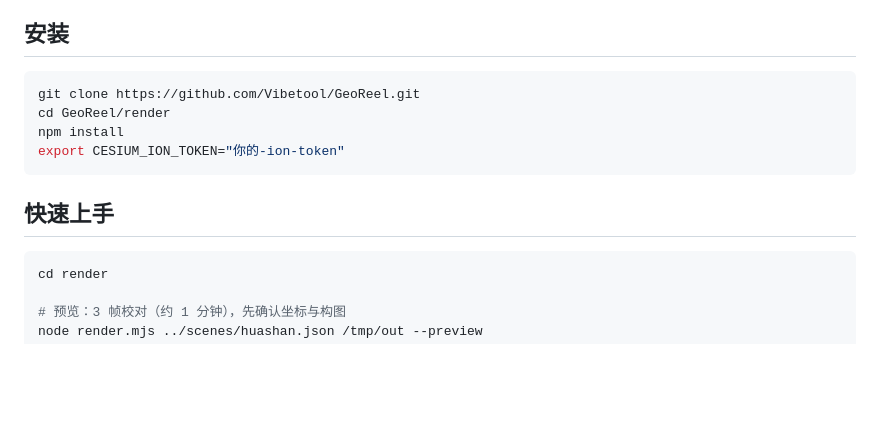
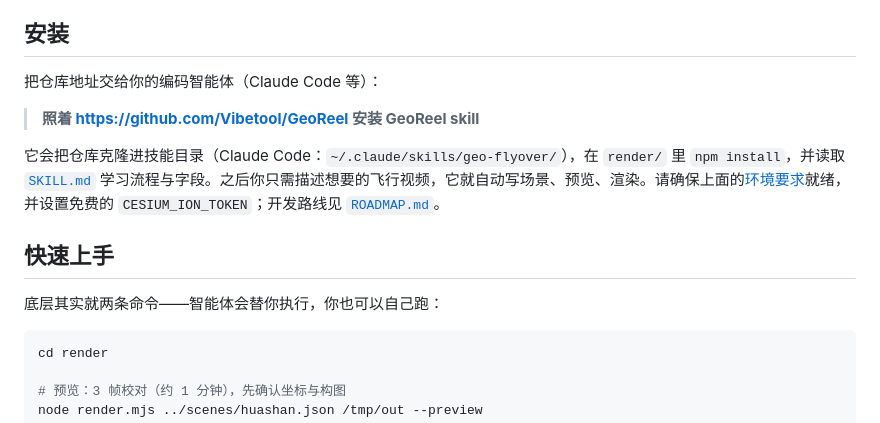
Before and after one commit to Vibetool/GeoReel, a Markdown page: README.zh-CN.md, the part around the change. Drawn GitHub-style; blank space fills up the shorter version.

````diff
--- a/README.zh-CN.md
+++ b/README.zh-CN.md
@@ -34,14 +34,15 @@
 
 ## 安装
 
-```bash
-git clone https://github.com/Vibetool/GeoReel.git
-cd GeoReel/render
-npm install
-export CESIUM_ION_TOKEN="你的-ion-token"
-```
+把仓库地址交给你的编码智能体（Claude Code 等）：
+
+> **照着 https://github.com/Vibetool/GeoReel 安装 GeoReel skill**
+
+它会把仓库克隆进技能目录（Claude Code：`~/.claude/skills/geo-flyover/`），在 `render/` 里 `npm install`，并读取 [`SKILL.md`](./SKILL.md) 学习流程与字段。之后你只需描述想要的飞行视频，它就自动写场景、预览、渲染。请确保上面的[环境要求](#环境要求)就绪，并设置免费的 `CESIUM_ION_TOKEN`；开发路线见 [`ROADMAP.md`](./ROADMAP.md)。
 
 ## 快速上手
+
+底层其实就两条命令——智能体会替你执行，你也可以自己跑：
 
 ```bash
 cd render
````
Also changed, not shown: README.md (+7 -10 lines).
